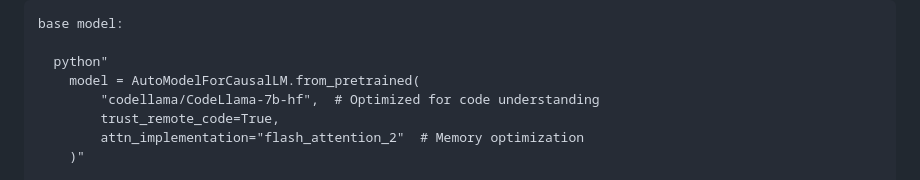
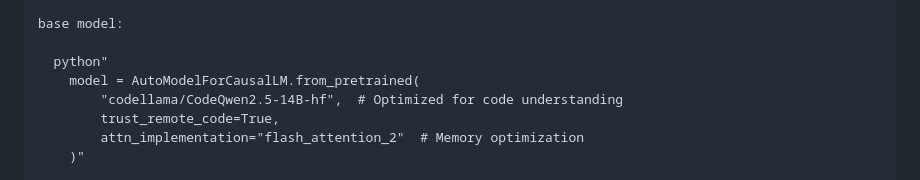
Before and after one commit to Jasonzzzz28/Transformer-QA, a Markdown page: README.md, the part around the change. GitHub-like rendering.

```diff
--- a/README.md
+++ b/README.md
@@ -70,7 +70,7 @@ II. Core Implementation
 
       python"
         model = AutoModelForCausalLM.from_pretrained(
-            "codellama/CodeLlama-7b-hf",  # Optimized for code understanding
+            "codellama/CodeQwen2.5-14B-hf",  # Optimized for code understanding
             trust_remote_code=True,
             attn_implementation="flash_attention_2"  # Memory optimization
         )"
```
